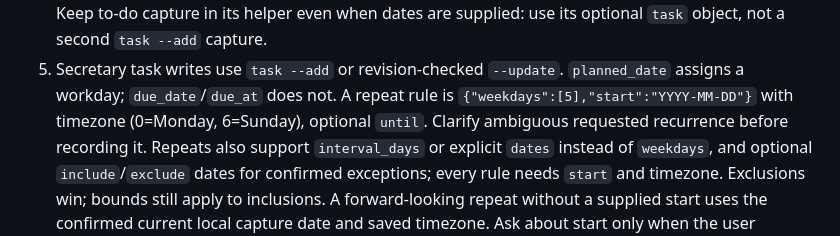
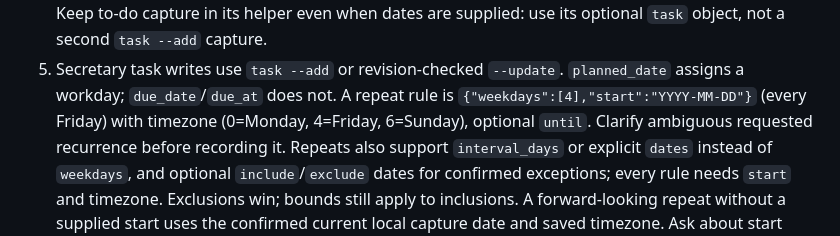
Before and after one commit to S-Sebb/GoodMorning, a Markdown page: docs/item-taxonomy.md, the part around the change. Rendered like a GitHub page.

Commit message:
Repeat example names the weekday it means

```diff
--- a/docs/item-taxonomy.md
+++ b/docs/item-taxonomy.md
@@ -137,7 +137,7 @@ heading. Use `scripts/goodmorning.py` with the selected absolute runtime.
    `task` object, not a second `task --add` capture.
 5. Secretary task writes use `task --add` or revision-checked `--update`.
    `planned_date` assigns a workday; `due_date`/`due_at` does not. A repeat rule is
-   `{"weekdays":[5],"start":"YYYY-MM-DD"}` with timezone (0=Monday, 6=Sunday),
+   `{"weekdays":[4],"start":"YYYY-MM-DD"}` (every Friday) with timezone (0=Monday, 4=Friday, 6=Sunday),
    optional `until`. Clarify ambiguous requested recurrence before recording it.
    Repeats also support `interval_days` or explicit `dates` instead of `weekdays`,
    and optional `include`/`exclude` dates for confirmed exceptions; every rule needs
```
